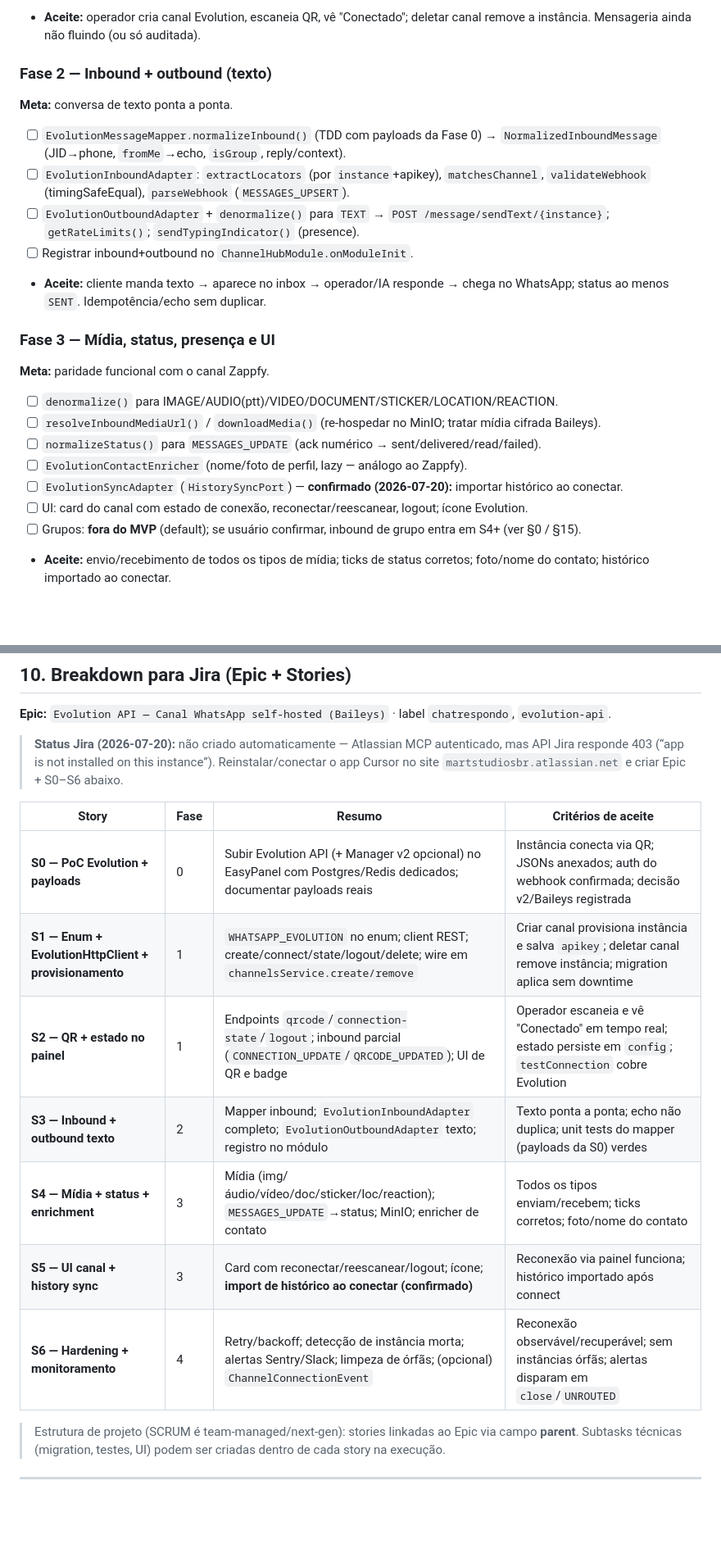
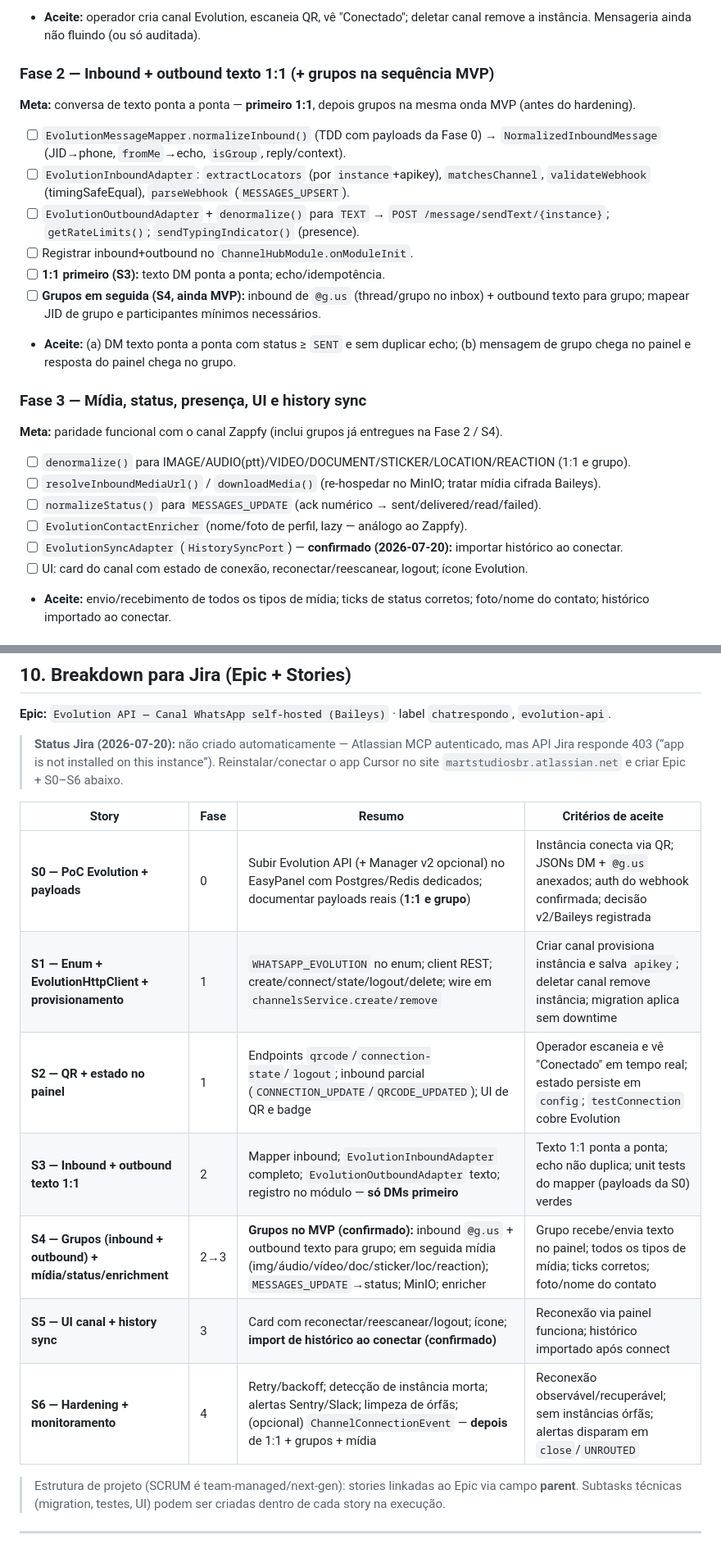
Before and after one commit to paulistar/chatrespondo-landing, a Markdown page: docs/EVOLUTION-API-PLAN.md, 2 parts joined by grey strips. Shown at 82% size. Rendered like a GitHub page; blank space fills up the shorter version.

Commit message:
docs: lock Evolution groups in MVP (Baileys confirmed)
Move group inbound/outbound into S3→S4 before hardening; keep 1:1 first.

Co-authored-by: Cursor <cursoragent@cursor.com>

```diff
--- a/docs/EVOLUTION-API-PLAN.md
+++ b/docs/EVOLUTION-API-PLAN.md
@@ -338,23 +338,24 @@ Operador/IA → pipeline outbound → `registry.getOutbound(WHATSAPP_EVOLUTION).
 - [ ] `channelsService.remove()`: deletar instância na Evolution (fire-and-forget).
 - **Aceite:** operador cria canal Evolution, escaneia QR, vê "Conectado"; deletar canal remove a instância. Mensageria ainda não fluindo (ou só auditada).
 
-### Fase 2 — Inbound + outbound (texto)
-**Meta:** conversa de texto ponta a ponta.
+### Fase 2 — Inbound + outbound texto **1:1** (+ grupos na sequência MVP)
+**Meta:** conversa de texto ponta a ponta — **primeiro 1:1**, depois grupos na mesma onda MVP (antes do hardening).
 - [ ] `EvolutionMessageMapper.normalizeInbound()` (TDD com payloads da Fase 0) → `NormalizedInboundMessage` (JID→phone, `fromMe`→echo, `isGroup`, reply/context).
 - [ ] `EvolutionInboundAdapter`: `extractLocators` (por `instance`+apikey), `matchesChannel`, `validateWebhook` (timingSafeEqual), `parseWebhook` (`MESSAGES_UPSERT`).
 - [ ] `EvolutionOutboundAdapter` + `denormalize()` para `TEXT` → `POST /message/sendText/{instance}`; `getRateLimits()`; `sendTypingIndicator()` (presence).
 - [ ] Registrar inbound+outbound no `ChannelHubModule.onModuleInit`.
-- **Aceite:** cliente manda texto → aparece no inbox → operador/IA responde → chega no WhatsApp; status ao menos `SENT`. Idempotência/echo sem duplicar.
+- [ ] **1:1 primeiro (S3):** texto DM ponta a ponta; echo/idempotência.
+- [ ] **Grupos em seguida (S4, ainda MVP):** inbound de `@g.us` (thread/grupo no inbox) + outbound texto para grupo; mapear JID de grupo e participantes mínimos necessários.
+- **Aceite:** (a) DM texto ponta a ponta com status ≥ `SENT` e sem duplicar echo; (b) mensagem de grupo chega no painel e resposta do painel chega no grupo.
 
-### Fase 3 — Mídia, status, presença e UI
-**Meta:** paridade funcional com o canal Zappfy.
-- [ ] `denormalize()` para IMAGE/AUDIO(ptt)/VIDEO/DOCUMENT/STICKER/LOCATION/REACTION.
+### Fase 3 — Mídia, status, presença, UI e history sync
+**Meta:** paridade funcional com o canal Zappfy (inclui grupos já entregues na Fase 2 / S4).
+- [ ] `denormalize()` para IMAGE/AUDIO(ptt)/VIDEO/DOCUMENT/STICKER/LOCATION/REACTION (1:1 e grupo).
 - [ ] `resolveInboundMediaUrl()` / `downloadMedia()` (re-hospedar no MinIO; tratar mídia cifrada Baileys).
 - [ ] `normalizeStatus()` para `MESSAGES_UPDATE` (ack numérico → sent/delivered/read/failed).
 - [ ] `EvolutionContactEnricher` (nome/foto de perfil, lazy — análogo ao Zappfy).
 - [ ] `EvolutionSyncAdapter` (`HistorySyncPort`) — **confirmado (2026-07-20):** importar histórico ao conectar.
 - [ ] UI: card do canal com estado de conexão, reconectar/reescanear, logout; ícone Evolution.
-- [ ] Grupos: **fora do MVP** (default); se usuário confirmar, inbound de grupo entra em S4+ (ver §0 / §15).
 - **Aceite:** envio/recebimento de todos os tipos de mídia; ticks de status corretos; foto/nome do contato; histórico importado ao conectar.
 
 ### Fase 4 — Hardening
@@ -377,13 +378,13 @@ Operador/IA → pipeline outbound → `registry.getOutbound(WHATSAPP_EVOLUTION).
 
 | Story | Fase | Resumo | Critérios de aceite |
 |-------|------|--------|---------------------|
-| **S0 — PoC Evolution + payloads** | 0 | Subir Evolution API (+ Manager v2 opcional) no EasyPanel com Postgres/Redis dedicados; documentar payloads reais | Instância conecta via QR; JSONs anexados; auth do webhook confirmada; decisão v2/Baileys registrada |
+| **S0 — PoC Evolution + payloads** | 0 | Subir Evolution API (+ Manager v2 opcional) no EasyPanel com Postgres/Redis dedicados; documentar payloads reais (**1:1 e grupo**) | Instância conecta via QR; JSONs DM + `@g.us` anexados; auth do webhook confirmada; decisão v2/Baileys registrada |
 | **S1 — Enum + EvolutionHttpClient + provisionamento** | 1 | `WHATSAPP_EVOLUTION` no enum; client REST; create/connect/state/logout/delete; wire em `channelsService.create/remove` | Criar canal provisiona instância e salva `apikey`; deletar canal remove instância; migration aplica sem downtime |
 | **S2 — QR + estado no painel** | 1 | Endpoints `qrcode`/`connection-state`/`logout`; inbound parcial (`CONNECTION_UPDATE`/`QRCODE_UPDATED`); UI de QR e badge | Operador escaneia e vê "Conectado" em tempo real; estado persiste em `config`; `testConnection` cobre Evolution |
-| **S3 — Inbound + outbound texto** | 2 | Mapper inbound; `EvolutionInboundAdapter` completo; `EvolutionOutboundAdapter` texto; registro no módulo | Texto ponta a ponta; echo não duplica; unit tests do mapper (payloads da S0) verdes |
-| **S4 — Mídia + status + enrichment** | 3 | Mídia (img/áudio/vídeo/doc/sticker/loc/reaction); `MESSAGES_UPDATE`→status; MinIO; enricher de contato | Todos os tipos enviam/recebem; ticks corretos; foto/nome do contato |
+| **S3 — Inbound + outbound texto 1:1** | 2 | Mapper inbound; `EvolutionInboundAdapter` completo; `EvolutionOutboundAdapter` texto; registro no módulo — **só DMs primeiro** | Texto 1:1 ponta a ponta; echo não duplica; unit tests do mapper (payloads da S0) verdes |
+| **S4 — Grupos (inbound + outbound) + mídia/status/enrichment** | 2→3 | **Grupos no MVP (confirmado):** inbound `@g.us` + outbound texto para grupo; em seguida mídia (img/áudio/vídeo/doc/sticker/loc/reaction); `MESSAGES_UPDATE`→status; MinIO; enricher | Grupo recebe/envia texto no painel; todos os tipos de mídia; ticks corretos; foto/nome do contato |
 | **S5 — UI canal + history sync** | 3 | Card com reconectar/reescanear/logout; ícone; **import de histórico ao conectar (confirmado)** | Reconexão via painel funciona; histórico importado após connect |
-| **S6 — Hardening + monitoramento** | 4 | Retry/backoff; detecção de instância morta; alertas Sentry/Slack; limpeza de órfãs; (opcional) `ChannelConnectionEvent` | Reconexão observável/recuperável; sem instâncias órfãs; alertas disparam em `close`/`UNROUTED` |
+| **S6 — Hardening + monitoramento** | 4 | Retry/backoff; detecção de instância morta; alertas Sentry/Slack; limpeza de órfãs; (opcional) `ChannelConnectionEvent` — **depois** de 1:1 + grupos + mídia | Reconexão observável/recuperável; sem instâncias órfãs; alertas disparam em `close`/`UNROUTED` |
 
 > Estrutura de projeto (SCRUM é team-managed/next-gen): stories linkadas ao Epic via campo **parent**. Subtasks técnicas (migration, testes, UI) podem ser criadas dentro de cada story na execução.
 
```
Also changed, not shown: other parts of docs/EVOLUTION-API-PLAN.md (+10 -10 lines).
